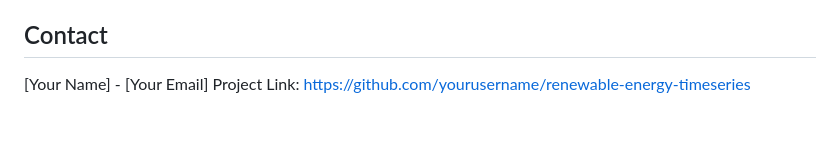
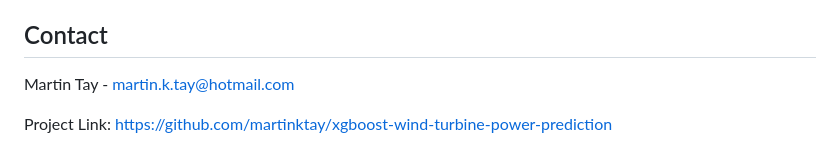
Before and after one commit to martinktay/xgboost-wind-turbine-power-prediction, a Markdown page: README.md, the part around the change. Drawn GitHub-style; blank space fills up the shorter version.

Commit message:
Update contact information in README

```diff
--- a/README.md
+++ b/README.md
@@ -148,5 +148,6 @@ This project is licensed under the MIT License - see the LICENSE file for detail
 
 ## Contact
 
-[Your Name] - [Your Email]
-Project Link: https://github.com/yourusername/renewable-energy-timeseries
+Martin Tay - martin.k.tay@hotmail.com
+
+Project Link: https://github.com/martinktay/xgboost-wind-turbine-power-prediction
```
